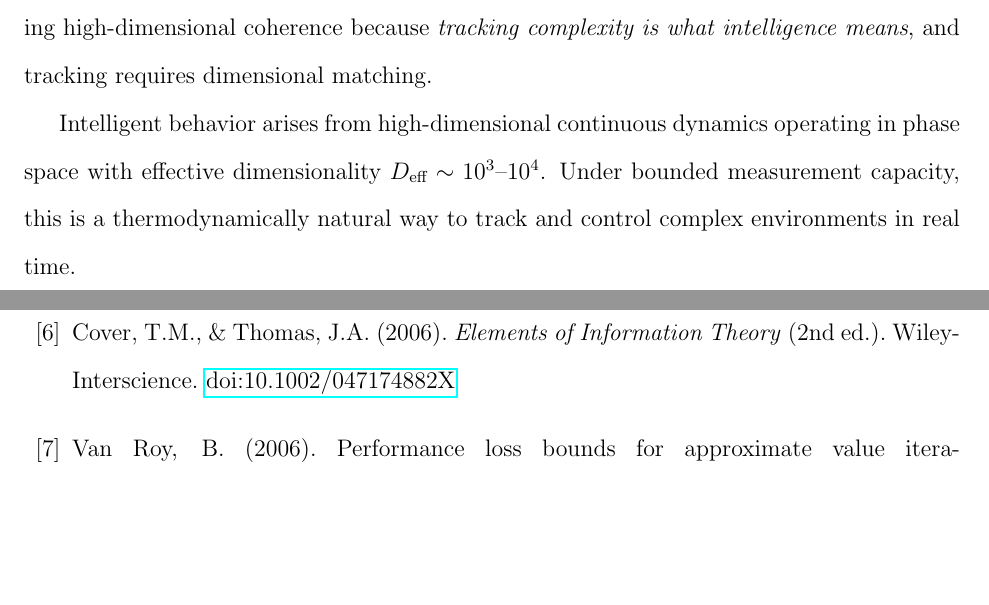
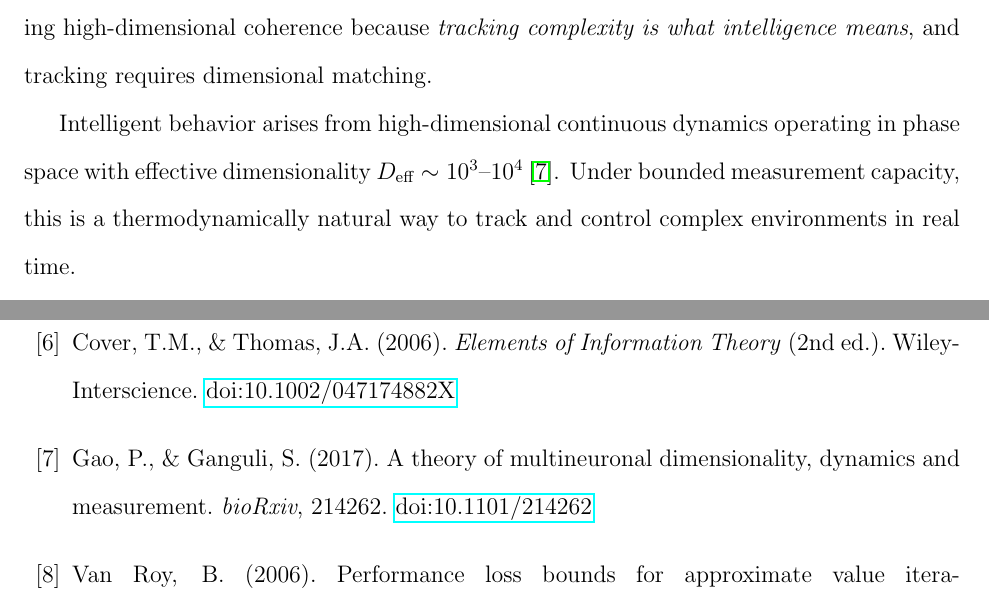
Before and after one commit to todd866/intelligence-biosystems, a LaTeX paper (intelligence.tex): two parts of pages 3 and 66 of 75, joined at a grey line, cut so that both start at the same text, the shorter picture padded with empty space. Compiled offline with pdfLaTeX.

Commit message:
Cite Gao & Ganguli 2017 for effective dimensionality concept

```diff
--- a/intelligence.tex
+++ b/intelligence.tex
@@ -40,7 +40,7 @@ Intelligence arises from the maintenance of high-dimensional coherent dynamics.
 
 \textbf{Defining intelligence operationally.} We define intelligence not as a human-specific property but as the general capacity to track and respond to environmental complexity—whether bacterial chemotaxis tracking chemical gradients ($D_{\text{target}} \sim 10^1$--$10^2$) or human cognition tracking social/ecological dynamics ($D_{\text{target}} \sim 10^3$--$10^5$). Throughout, $D_{\text{target}}$ denotes \textit{causal target dimensionality}: the number of coupled modes that must be jointly resolved to predict the next behavioral commitment at precision $\varepsilon$. Under this definition, intelligence is fundamentally a \textit{tracking problem}: an organism must maintain internal representations that capture the relevant dimensions of its environment to generate adaptive behavior. The measurement-theoretic bound (Theorem 1, \S\ref{sec:bayesian}) then immediately implies that systems tracking $D_{\text{target}}$-dimensional environments must implement substrate dimensionality $D_{\text{eff}} \gg D_{\text{target}}$ to avoid observational inaccessibility. This is not a contingent claim about what ``intelligence'' happens to be instantiated in, but a logical consequence of what tracking high-dimensional targets thermodynamically requires. Intelligence arises from maintaining high-dimensional coherence because \textit{tracking complexity is what intelligence means}, and tracking requires dimensional matching.
 
-Intelligent behavior arises from high-dimensional continuous dynamics operating in phase space with effective dimensionality $D_{\text{eff}} \sim 10^3$--$10^4$. Under bounded measurement capacity, this is a thermodynamically natural way to track and control complex environments in real time.
+Intelligent behavior arises from high-dimensional continuous dynamics operating in phase space with effective dimensionality $D_{\text{eff}} \sim 10^3$--$10^4$ \cite{gao2017theory}. Under bounded measurement capacity, this is a thermodynamically natural way to track and control complex environments in real time.
 
 What does high-dimensional continuous computation enable?
 
@@ -1089,6 +1089,9 @@ Shannon, C.E. (1948). A mathematical theory of communication. \textit{Bell Syste
 \bibitem{cover2006}
 Cover, T.M., \& Thomas, J.A. (2006). \textit{Elements of Information Theory} (2nd ed.). Wiley-Interscience. \href{https://doi.org/10.1002/047174882X}{doi:10.1002/047174882X}
 
+\bibitem{gao2017theory}
+Gao, P., \& Ganguli, S. (2017). A theory of multineuronal dimensionality, dynamics and measurement. \textit{bioRxiv}, 214262. \href{https://doi.org/10.1101/214262}{doi:10.1101/214262}
+
 \bibitem{vanroy2006}
 Van Roy, B. (2006). Performance loss bounds for approximate value iteration with state aggregation. \textit{Mathematics of Operations Research}, 31(2), 234--244. \href{https://doi.org/10.1287/moor.1060.0188}{doi:10.1287/moor.1060.0188}
 
```
